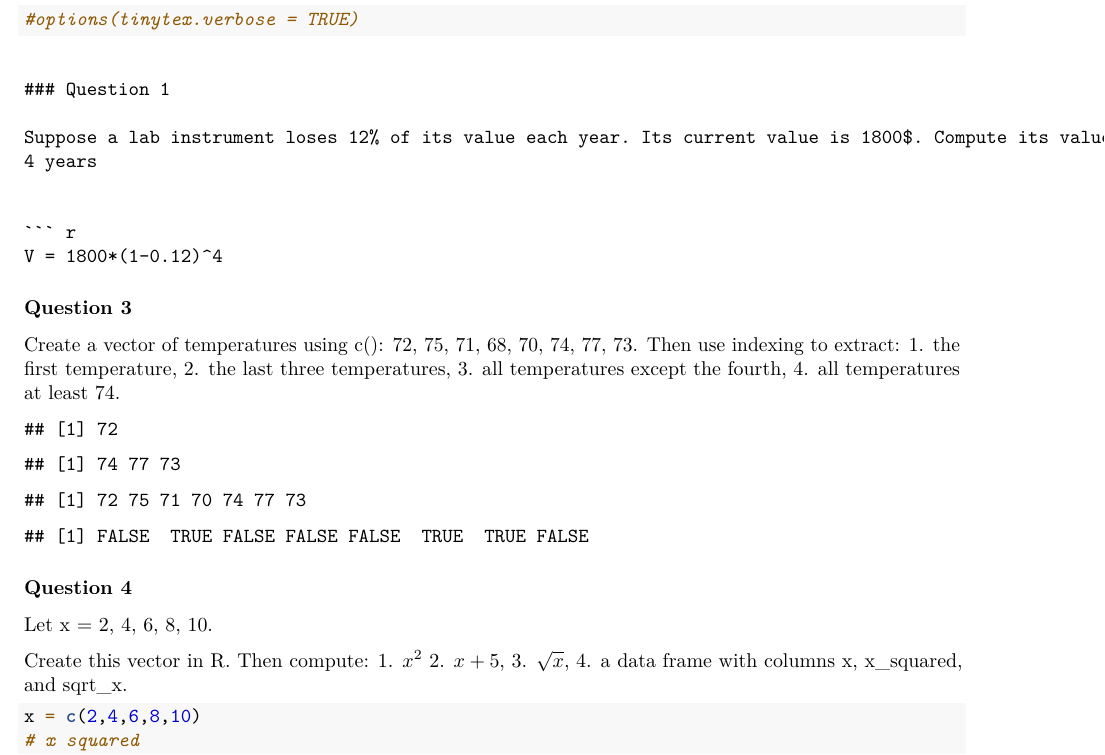
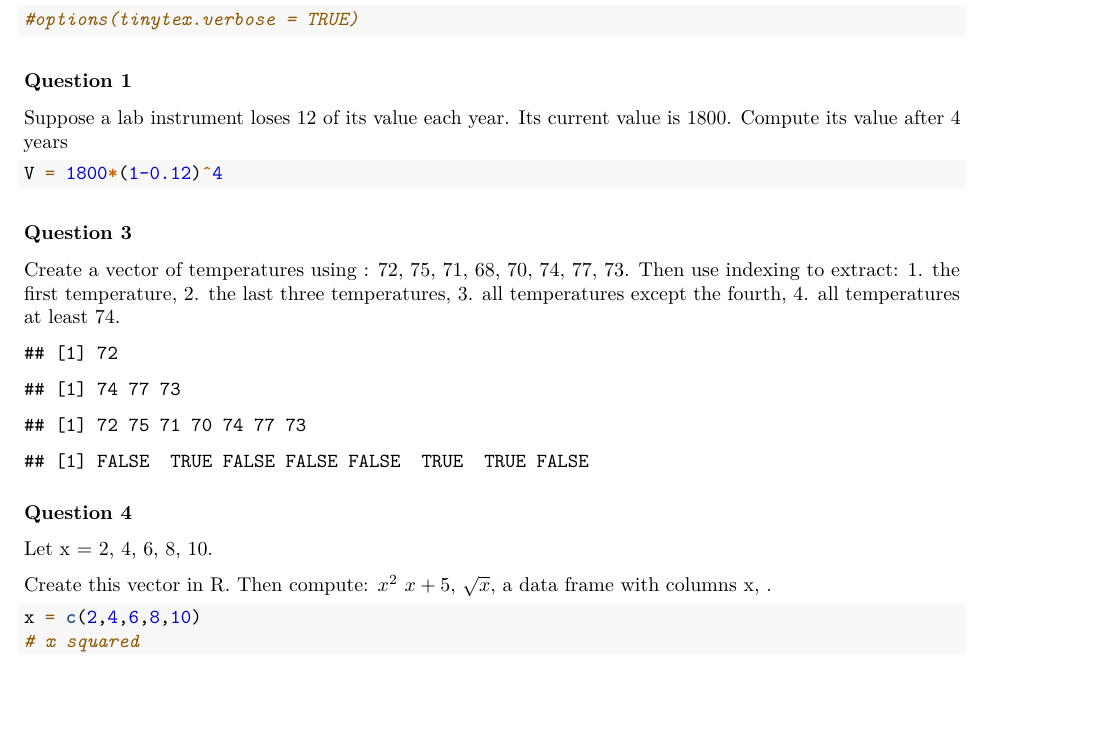
Before and after one commit to Jessica-Crystal/MATH-8830, an R Markdown document (Week1/HW1.Rmd): part of the page, cut so that both start at the same text, the shorter picture padded with empty space. Rendered offline with R 4.5, knitr and Pandoc, then LaTeX, with nearby package versions.

Commit message:
adding pdf

````diff
--- a/Week1/HW1.Rmd
+++ b/Week1/HW1.Rmd
@@ -8,11 +8,10 @@ date: "`r Sys.Date()`"
 #options(tinytex.verbose = TRUE)
 ```
 
-```
 
 ### Question 1
 
-Suppose a lab instrument loses 12% of its value each year. Its current value is 1800$. Compute its value after
+Suppose a lab instrument loses 12 of its value each year. Its current value is 1800. Compute its value after
 4 years
 
 ```{r }
@@ -21,7 +20,7 @@ V = 1800*(1-0.12)^4
 ```
 
 ### Question 3
-Create a vector of temperatures using c():
+Create a vector of temperatures using :
 72, 75, 71, 68, 70, 74, 77, 73.
 Then use indexing to extract:
 1. the first temperature,
@@ -47,10 +46,10 @@ Let
 x = 2, 4, 6, 8, 10.
 
 Create this vector in R. Then compute:
-1. $x^2$
-2. $x + 5$,
-3. $\sqrt{x}$,
-4. a data frame with columns x, x_squared, and sqrt_x.
+$x^2$
+$x + 5$,
+$\sqrt{x}$,
+a data frame with columns x, .
 
 ```{r}
 x = c(2,4,6,8,10)
````
Also changed, not shown: Week1/HW1.pdf (added), Week1/HW1.tex (deleted), 1 other file.
